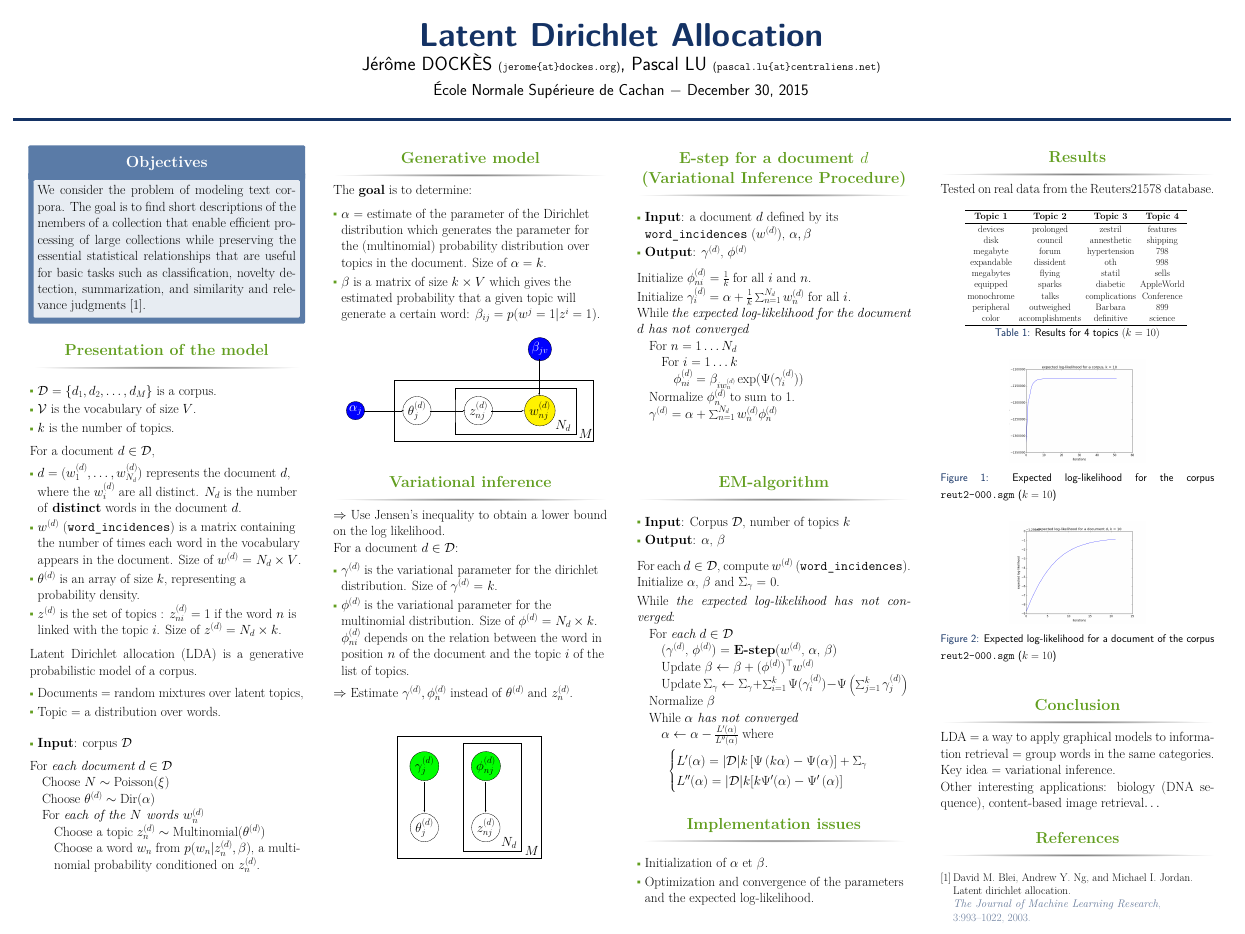
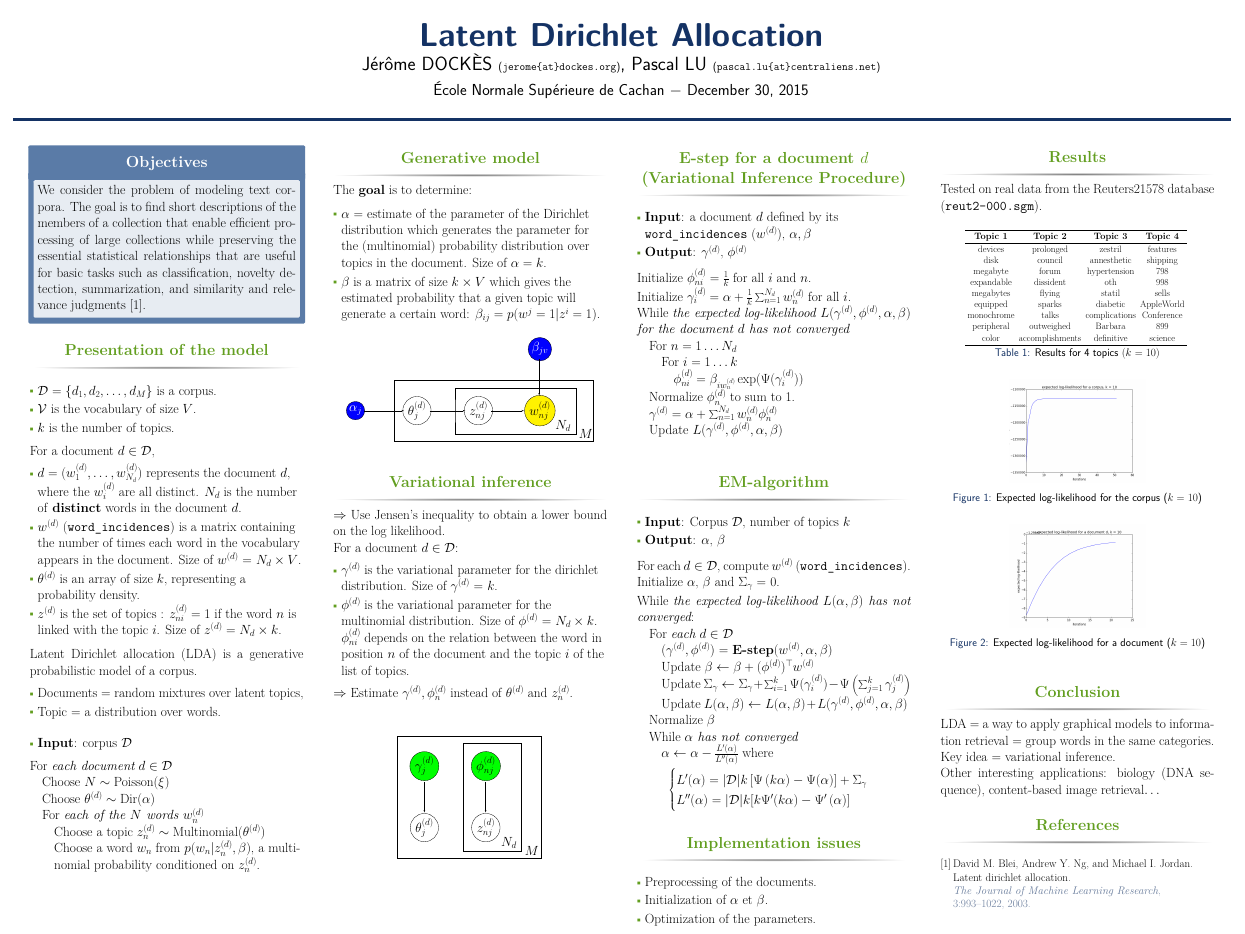
Before and after one commit to lupascal/project_pgm, a LaTeX poster (report/poster/poster.tex): the whole page. The pictures show the PDF file report/poster/poster.pdf that the author committed with the source.

Commit message:
Change poster

```diff
--- a/report/poster/poster.tex
+++ b/report/poster/poster.tex
@@ -176,7 +176,7 @@ Initialize $\phi_{ni}^{(d)} = \frac{1}{k}$ for all $i$ and $n$.
 
 Initialize $\gamma_i^{(d)} = \alpha + \frac{1}{k}\sum_{n=1}^{N_d} w_n^{(d)}$ for all $i$.
 
-While {\emph{the expected log-likelihood for the document $d$ has not converged}}{
+While {\emph{the expected log-likelihood $L(\gamma^{(d)}, \phi^{(d)}, \alpha, \beta)$ for the document $d$ has not converged}}{
 
 \quad For {$n=1\ldots N_d$}{
 
@@ -190,6 +190,8 @@ While {\emph{the expected log-likelihood for the document $d$ has not converged}
 }
 
 \quad $\gamma^{(d)} = \alpha + \sum_{n=1}^{N_d} w_n^{(d)} \phi_n^{(d)}$
+
+\quad Update $L(\gamma^{(d)}, \phi^{(d)}, \alpha, \beta)$
 }
 
 \end{block}
@@ -279,15 +281,17 @@ Initialize $\alpha$, $\beta$ and $\Sigma_{\gamma}$ = 0.
 
 \medskip
 
-While {\emph{the expected log-likelihood has not converged}: }{
+While {\emph{the expected log-likelihood $L(\alpha, \beta)$ has not converged}: }{
 
 \quad For {\emph{each} $d \in \mathcal{D}$}{
 
-\quad\quad ($\gamma^{(d)}$, $\phi^{(d)}$) = \textbf{E-step}($w^{(d)}$, $\alpha$, $\beta$)
+\quad\quad $(\gamma^{(d)}, \phi^{(d)})$ = \textbf{E-step}$(w^{(d)}, \alpha, \beta)$
 
-\quad\quad Update $\beta \leftarrow \beta +  (\phi^{(d)})^{\top}w^{(d)}$
+\quad\quad Update $\beta \leftarrow \beta + (\phi^{(d)})^{\top}w^{(d)}$
 
-\quad\quad Update $\Sigma_{\gamma} \leftarrow \Sigma_{\gamma} + \sum_{i=1}^k \Psi (\gamma_i^{(d)}) - \Psi\left( \sum_{j=1}^k \gamma_j^{(d)}\right) $
+\quad\quad Update $\Sigma_{\gamma} \leftarrow \Sigma_{\gamma} + \sum_{i=1}^k \Psi (\gamma_i^{(d)}) - \Psi\left( \sum_{j=1}^k \gamma_j^{(d)}\right)$
+
+\quad\quad Update $L(\alpha, \beta) \leftarrow L(\alpha, \beta) +L(\gamma^{(d)}, \phi^{(d)}, \alpha, \beta)$
 }
 
 \quad Normalize $\beta$
@@ -295,7 +299,7 @@ While {\emph{the expected log-likelihood has not converged}: }{
 \quad While {\emph{$\alpha$ has not converged}}{
 
 \quad \quad $\alpha \leftarrow \alpha - \frac{L'(\alpha)}{L''(\alpha)}$ where \[ \begin{cases}L'(\alpha) = |\mathcal{D}| k \left[ \Psi\left( k \alpha \right) - \Psi(\alpha)\right] + \Sigma_{\gamma} \\
-L''(\alpha) = |\mathcal{D}|k [k\Psi'(\alpha) - \Psi' \left( \alpha\right)] \end{cases} \]
+L''(\alpha) = |\mathcal{D}|k [k\Psi'(k\alpha) - \Psi' \left( \alpha\right)] \end{cases} \]
 
 }
 }
@@ -303,8 +307,9 @@ L''(\alpha) = |\mathcal{D}|k [k\Psi'(\alpha) - \Psi' \left( \alpha\right)] \end{
 
 \begin{block}{Implementation issues}
 \begin{itemize}
+  \item Preprocessing of the documents.
   \item Initialization of $\alpha$ et $\beta$.
-  \item Optimization and convergence of the parameters and the expected log-likelihood.
+  \item Optimization of the parameters.
 \end{itemize}
 \end{block}
 
@@ -326,7 +331,7 @@ L''(\alpha) = |\mathcal{D}|k [k\Psi'(\alpha) - \Psi' \left( \alpha\right)] \end{
 
 \begin{block}{Results}
 
-Tested on real data from the Reuters21578 database.
+Tested on real data from the Reuters21578 database (\texttt{reut2-000.sgm}).
 
 \begin{table}
 \vspace{2ex}
@@ -353,14 +358,14 @@ color & accomplishments & definitive & science  \\
 \begin{figure}[ht!]
 \begin{center}
 \includegraphics[width=0.5\linewidth]{../img/k=10/log_likelihood_corpus_k=10.png}
-\caption{Expected log-likelihood for the corpus \texttt{reut2-000.sgm} ($k=10$)}
+\caption{Expected log-likelihood for the corpus ($k=10$)}
 \end{center}
 \end{figure}
 
 \begin{figure}[ht!]
 \begin{center}
 \includegraphics[width=0.5\linewidth]{../img/k=10/log_likelihood_document_k=10.png}
-\caption{Expected log-likelihood for a document of the corpus \texttt{reut2-000.sgm} ($k=10$)}
+\caption{Expected log-likelihood for a document ($k=10$)}
 \end{center}
 \end{figure}
 
```
Also changed, not shown: report/poster/poster.pdf, 12 other files.
